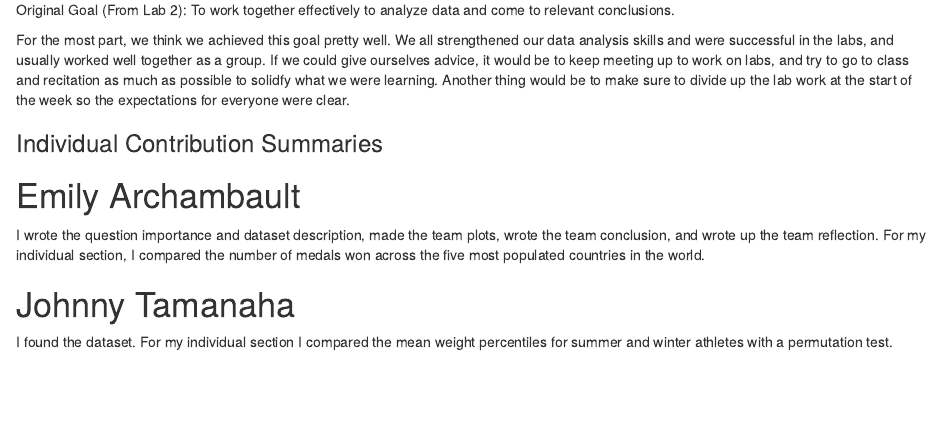
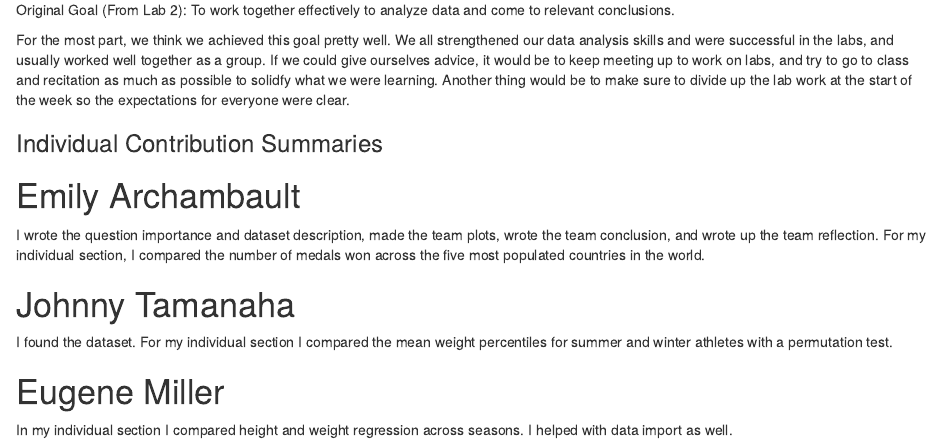
Before and after one commit to eugenemiller112/lab15, an R Markdown document (lab15.Rmd): the page in a window 1100 px wide, from 3990 px down. Rendered offline with R 4.5, knitr and Pandoc, with nearby package versions; some code elsewhere in the file could not run offline.

Commit message:
individual contributions

```diff
--- a/lab15.Rmd
+++ b/lab15.Rmd
@@ -313,3 +313,6 @@ I wrote the question importance and dataset description, made the team plots, wr
 
 # Johnny Tamanaha
 I found the dataset. For my individual section I compared the mean weight percentiles for summer and winter athletes with a permutation test.
+
+# Eugene Miller
+In my individual section I compared height and weight regression across seasons. I helped with data import as well.
```
